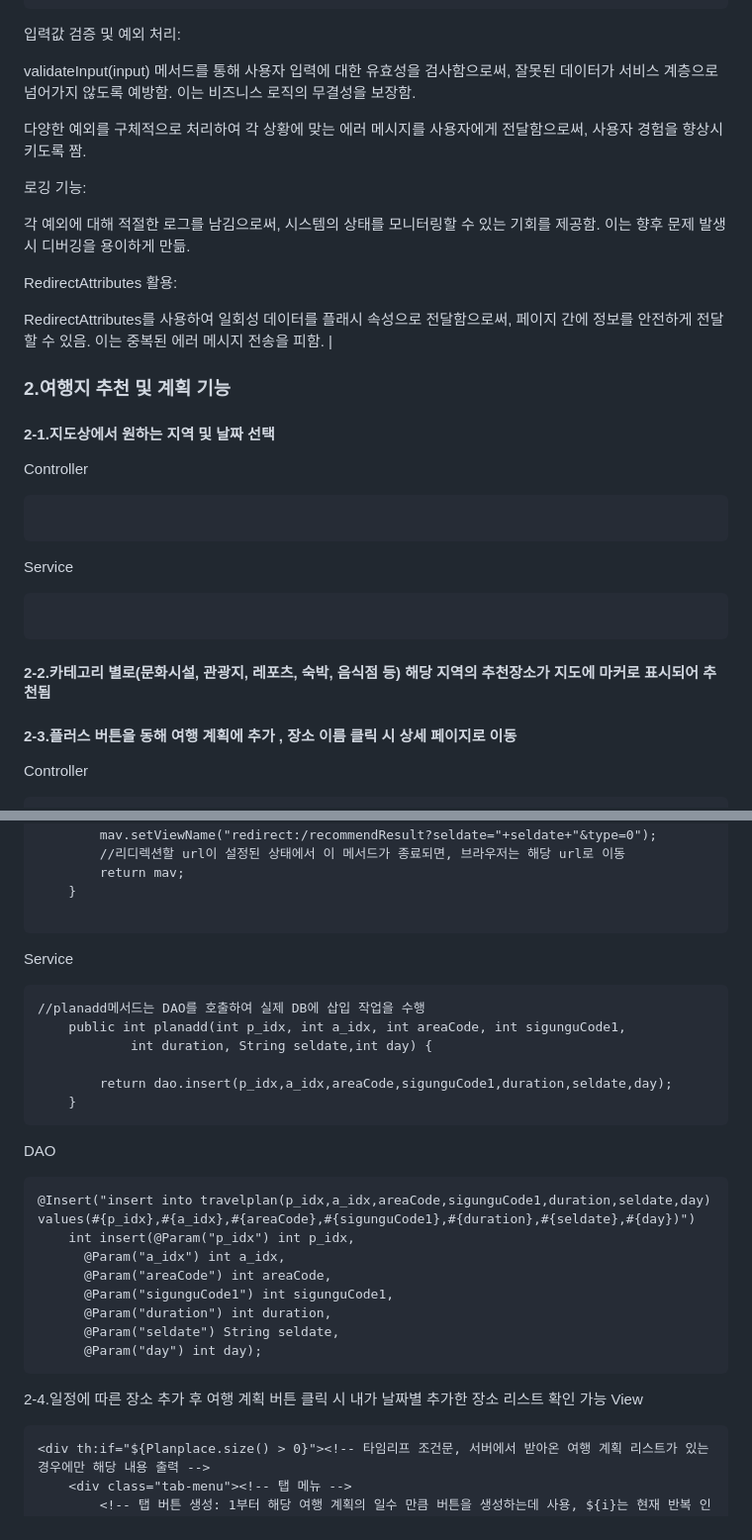
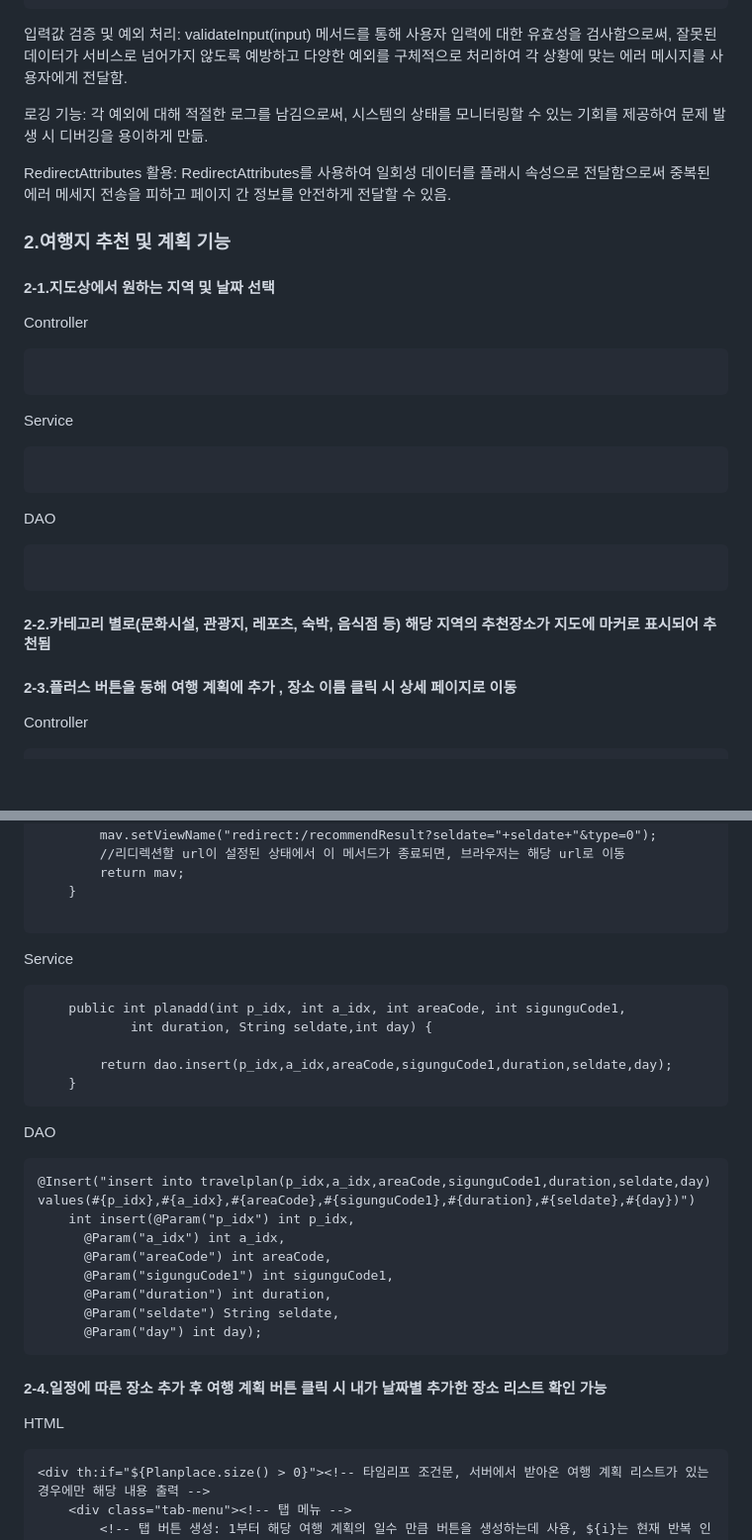
Before and after one commit to donna8780/traverse, a Markdown page: README.md, 2 parts joined by grey strips. Shown at 99% size. Rendered like a GitHub page; blank space fills up the shorter version.

````diff
--- a/README.md
+++ b/README.md
@@ -162,18 +162,13 @@ public String signUp(AccountsVO input, RedirectAttributes redirectAttributes) th
 }
 ```
 입력값 검증 및 예외 처리:
-
-validateInput(input) 메서드를 통해 사용자 입력에 대한 유효성을 검사함으로써, 잘못된 데이터가 서비스 계층으로 넘어가지 않도록 예방함. 이는 비즈니스 로직의 무결성을 보장함.
-
-다양한 예외를 구체적으로 처리하여 각 상황에 맞는 에러 메시지를 사용자에게 전달함으로써, 사용자 경험을 향상시키도록 짬.
+validateInput(input) 메서드를 통해 사용자 입력에 대한 유효성을 검사함으로써, 잘못된 데이터가 서비스로 넘어가지 않도록 예방하고 다양한 예외를 구체적으로 처리하여 각 상황에 맞는 에러 메시지를 사용자에게 전달함.
 
 로깅 기능:
-
-각 예외에 대해 적절한 로그를 남김으로써, 시스템의 상태를 모니터링할 수 있는 기회를 제공함. 이는 향후 문제 발생 시 디버깅을 용이하게 만듦.
+각 예외에 대해 적절한 로그를 남김으로써, 시스템의 상태를 모니터링할 수 있는 기회를 제공하여 문제 발생 시 디버깅을 용이하게 만듦.
 
 RedirectAttributes 활용:
-
-RedirectAttributes를 사용하여 일회성 데이터를 플래시 속성으로 전달함으로써, 페이지 간에 정보를 안전하게 전달할 수 있음. 이는 중복된 에러 메시지 전송을 피함. |
+RedirectAttributes를 사용하여 일회성 데이터를 플래시 속성으로 전달함으로써 중복된 에러 메세지 전송을 피하고 페이지 간 정보를 안전하게 전달할 수 있음.
 
 
 ### 2.여행지 추천 및 계획 기능
@@ -191,13 +186,14 @@ Service
 
 ```
 
+DAO
 
+```
 
-
+```
 
 
 #### 2-2.카테고리 별로(문화시설, 관광지, 레포츠, 숙박, 음식점 등) 해당 지역의 추천장소가 지도에 마커로 표시되어 추천됨
-
 
 #### 2-3.플러스 버튼을 동해 여행 계획에 추가 , 장소 이름 클릭 시 상세 페이지로 이동
 
@@ -246,15 +242,14 @@ Controller
 
 Service
 ```
-//planadd메서드는 DAO를 호출하여 실제 DB에 삽입 작업을 수행
 	public int planadd(int p_idx, int a_idx, int areaCode, int sigunguCode1,
 			int duration, String seldate,int day) {
 
 		return dao.insert(p_idx,a_idx,areaCode,sigunguCode1,duration,seldate,day);
 	}
 ```
+
 DAO
-
 ```
 @Insert("insert into travelplan(p_idx,a_idx,areaCode,sigunguCode1,duration,seldate,day) values(#{p_idx},#{a_idx},#{areaCode},#{sigunguCode1},#{duration},#{seldate},#{day})")
 	int insert(@Param("p_idx") int p_idx,
@@ -267,8 +262,9 @@ DAO
 ```
 
 
-2-4.일정에 따른 장소 추가 후 여행 계획 버튼 클릭 시 내가 날짜별 추가한 장소 리스트 확인 가능
-View
+#### 2-4.일정에 따른 장소 추가 후 여행 계획 버튼 클릭 시 내가 날짜별 추가한 장소 리스트 확인 가능
+
+HTML
 ```
 <div th:if="${Planplace.size() > 0}"><!-- 타임리프 조건문, 서버에서 받아온 여행 계획 리스트가 있는 경우에만 해당 내용 출력 -->
     <div class="tab-menu"><!-- 탭 메뉴 -->
````
Also changed, not shown: other parts of README.md (+3 -2 lines).
